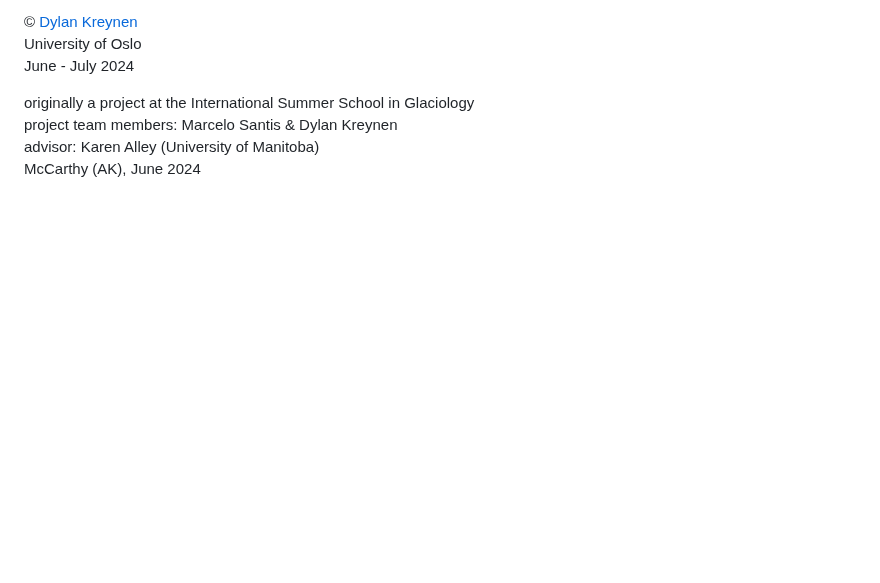
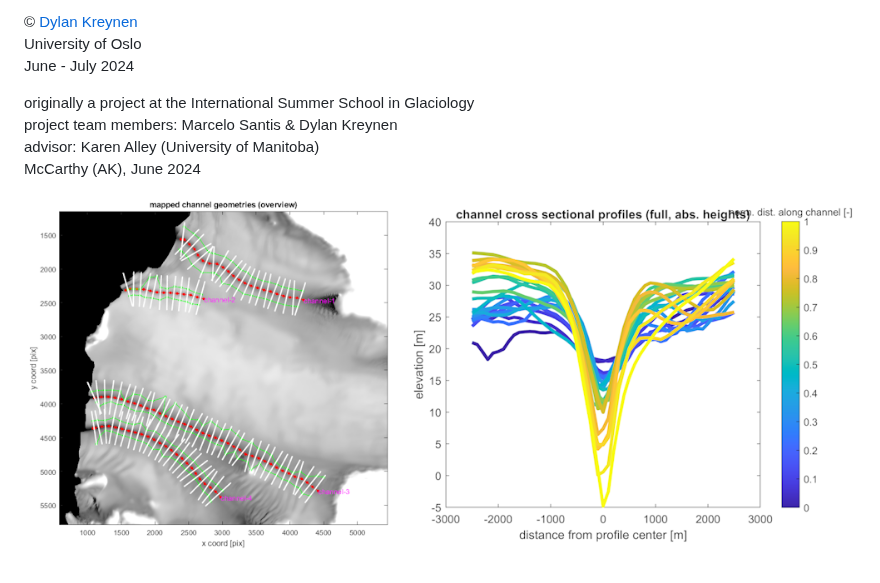
Before and after one commit to DylanKreynen/Sub-Ice, a Markdown page: README.md, the part around the change. Rendered like a GitHub page; pictures changed too: output/fig_readme.png (added); blank space fills up the shorter version.

Commit message:
figure in readme

```diff
--- a/README.md
+++ b/README.md
@@ -50,3 +50,5 @@ originally a project at the International Summer School in Glaciology\
 project team members: Marcelo Santis & Dylan Kreynen\
 advisor: Karen Alley (University of Manitoba)\
 McCarthy (AK), June 2024
+
+![Sub-Ice example output.](output/fig_readme.png?raw=true)
```
Also changed, not shown: 2 other files.
